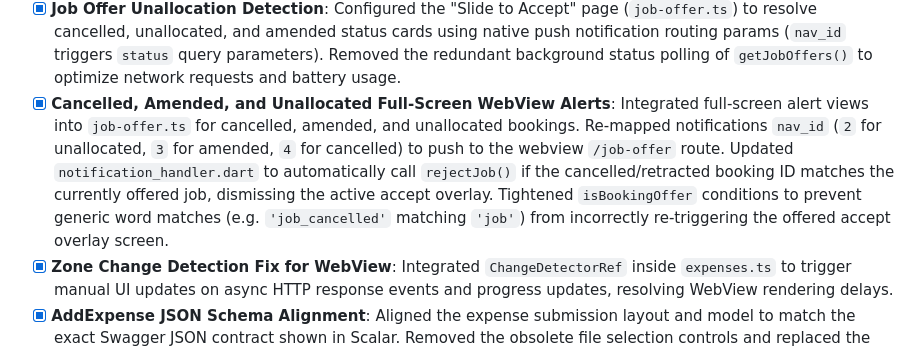
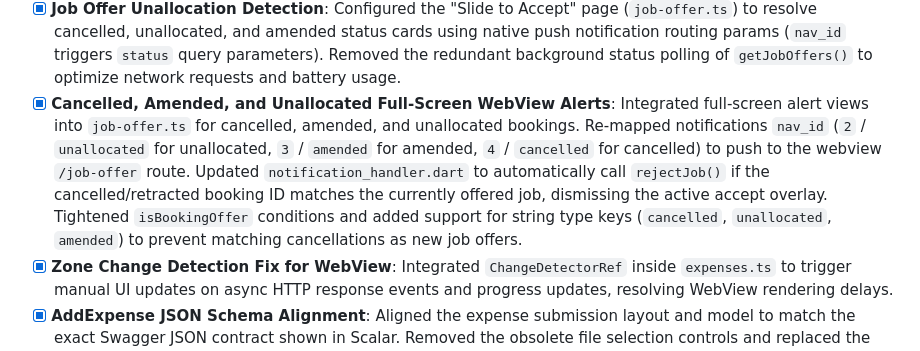
Before and after one commit to arvindverma63/red-taxis-webview, a Markdown page: PRD.md, the part around the change. Drawn GitHub-style.

Commit message:
docs: update PRD.md with notification text case details

```diff
--- a/PRD.md
+++ b/PRD.md
@@ -110,7 +110,7 @@ The Angular router guards and services parse the `token` parameter directly from
 - [x] **Complete Booking Native Full-Screen View Overlay & Style Refinements**: Migrated the job completion form from a dialog modal to a dedicated full-screen route (`/complete-job`). Redesigned it with professional light gray backgrounds (`#F8F9FA`) and ticket notches to match the application aesthetic, keeping the tactile **"Slide to Complete"** slider gesture. Added `customParams` parsing in `main_shell.dart` to correctly append query parameters (`jobId` and `fare`) to the webview URL. Integrated a `document.fonts.ready` check in `main.ts` and `styles.css` to hide raw icon text ligatures (e.g. "person") until fonts are fully loaded, preventing flashing during startup.
 - [x] **Completed Bookings Listing Sync & Status Correction**: Fixed a list processing bug in `bookings.ts` where completed bookings present in both completed and active/upcoming lists were incorrectly classified as 'Upcoming' due to deduplication ordering. Reordered the list builder to process `completedList` first. Corrected the status code parser where status `3` (Complete in Ace Taxis model) was incorrectly mapped to 'Cancelled' instead of 'Completed', which now displays completed bookings accurately.
 - [x] **Job Offer Unallocation Detection**: Configured the "Slide to Accept" page (`job-offer.ts`) to resolve cancelled, unallocated, and amended status cards using native push notification routing params (`nav_id` triggers `status` query parameters). Removed the redundant background status polling of `getJobOffers()` to optimize network requests and battery usage.
-- [x] **Cancelled, Amended, and Unallocated Full-Screen WebView Alerts**: Integrated full-screen alert views into `job-offer.ts` for cancelled, amended, and unallocated bookings. Re-mapped notifications `nav_id` (`2` for unallocated, `3` for amended, `4` for cancelled) to push to the webview `/job-offer` route. Updated `notification_handler.dart` to automatically call `rejectJob()` if the cancelled/retracted booking ID matches the currently offered job, dismissing the active accept overlay. Tightened `isBookingOffer` conditions to prevent generic word matches (e.g. `'job_cancelled'` matching `'job'`) from incorrectly re-triggering the offered accept overlay screen.
+- [x] **Cancelled, Amended, and Unallocated Full-Screen WebView Alerts**: Integrated full-screen alert views into `job-offer.ts` for cancelled, amended, and unallocated bookings. Re-mapped notifications `nav_id` (`2` / `unallocated` for unallocated, `3` / `amended` for amended, `4` / `cancelled` for cancelled) to push to the webview `/job-offer` route. Updated `notification_handler.dart` to automatically call `rejectJob()` if the cancelled/retracted booking ID matches the currently offered job, dismissing the active accept overlay. Tightened `isBookingOffer` conditions and added support for string type keys (`cancelled`, `unallocated`, `amended`) to prevent matching cancellations as new job offers.
 - [x] **Zone Change Detection Fix for WebView**: Integrated `ChangeDetectorRef` inside `expenses.ts` to trigger manual UI updates on async HTTP response events and progress updates, resolving WebView rendering delays.
 - [x] **AddExpense JSON Schema Alignment**: Aligned the expense submission layout and model to match the exact Swagger JSON contract shown in Scalar. Removed the obsolete file selection controls and replaced the multipart upload logic with a clean `application/json` post payload containing `userId`, `date`, `category`, `description` and `amount`.
 - [x] **Notification Page Routing System (nav_id)**: Implemented complete notification routing logic in Flutter (`NotificationNavigationHandler` and `NavigationNotifier`), dynamically parsing notification payloads (`nav_id`, `page`, `route`, `target`, `screen`, `url`, `type`) from foreground heads-up banner clicks (`onDidReceiveNotificationResponse`), background notification tray clicks (`onMessageOpenedApp`), and terminated cold-start launches (`getInitialMessage` & `getNotificationAppLaunchDetails`). Seamlessly switches to existing WebViews (Bookings `/#/bookings`, Profile & Compliance `/#/profile`, Weekly Availability `/#/availability`, Expenses `/#/expenses`, Document Upload `/#/upload`, Dashboard, and Job Offer overlays `/#/job-offer`) with automatic token injection and back navigation handling.
```
